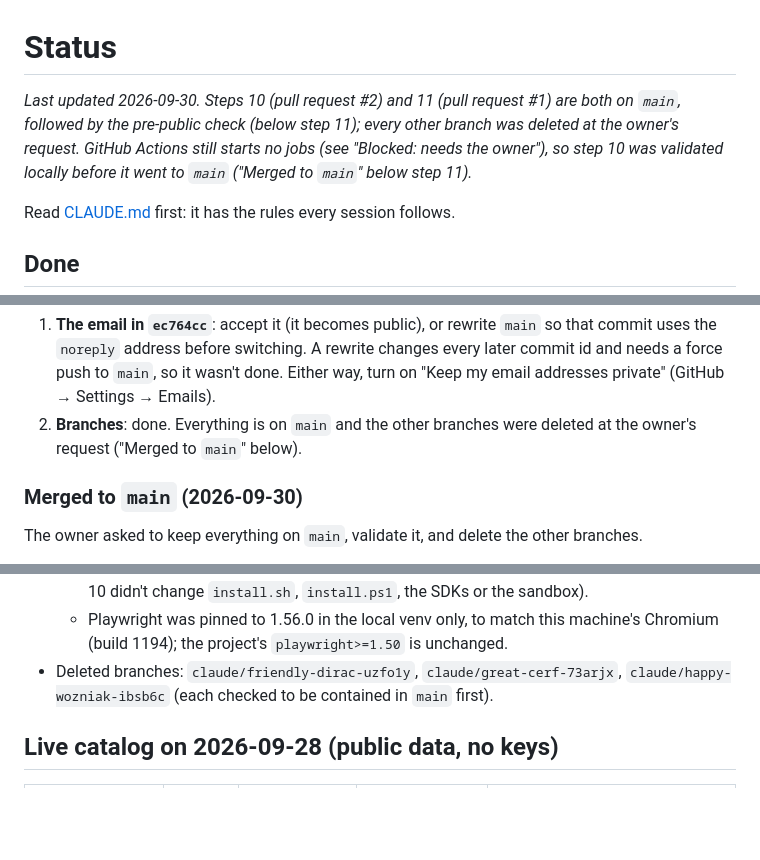
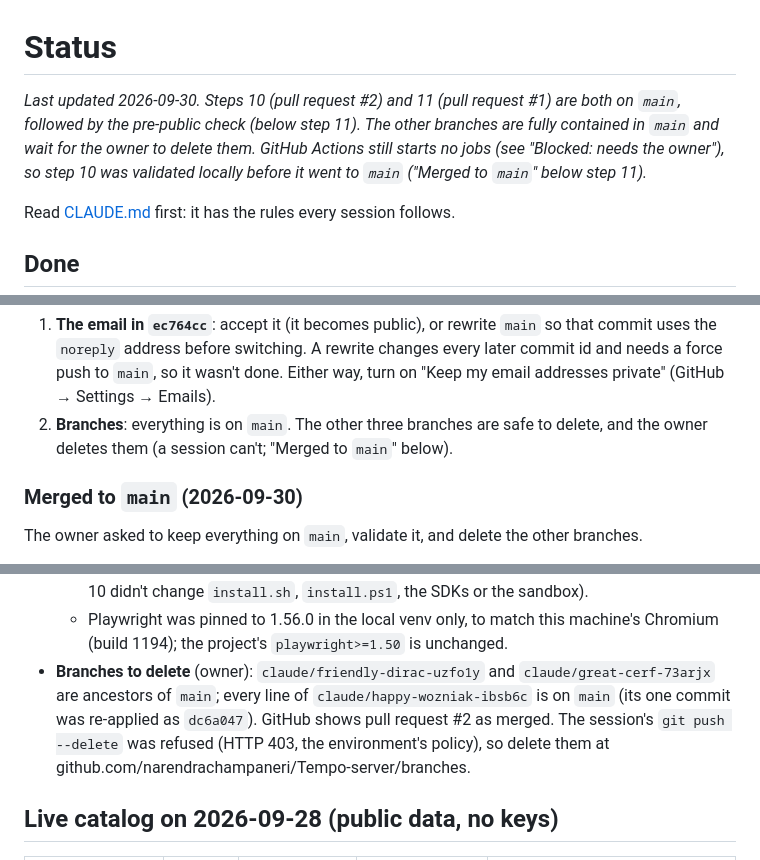
Before and after one commit to narendrachampaneri/Tempo-server, a Markdown page: docs/STATUS.md, 3 parts joined by grey strips. GitHub-like rendering; blank space fills up the shorter version.

Commit message:
STATUS: the merged branches wait for the owner to delete them
The session's branch delete was refused by the environment (HTTP 403).
All three branches are contained in main.

Co-Authored-By: Claude Opus 5.5 <noreply@anthropic.com>
Claude-Session: https://claude.ai/code/session_01BV58Yo7XmqHDB2wG1g9gEa

```diff
--- a/docs/STATUS.md
+++ b/docs/STATUS.md
@@ -1,8 +1,8 @@
 # Status
 
 _Last updated 2026-09-30. Steps 10 (pull request #2) and 11 (pull request #1) are both on
-`main`, followed by the pre-public check (below step 11); every other branch was deleted at the
-owner's request. GitHub Actions still starts no jobs (see "Blocked: needs the owner"), so step
+`main`, followed by the pre-public check (below step 11). The other branches are fully contained
+in `main` and wait for the owner to delete them. GitHub Actions still starts no jobs (see "Blocked: needs the owner"), so step
 10 was validated locally before it went to `main` ("Merged to `main`" below step 11)._
 
 Read [CLAUDE.md](../CLAUDE.md) first: it has the rules every session follows.
@@ -745,8 +745,8 @@ visibility, so this is the check before the owner switches it (PUBLISHING.md §2
    uses the `noreply` address before switching. A rewrite changes every later commit id and
    needs a force push to `main`, so it wasn't done. Either way, turn on "Keep my email
    addresses private" (GitHub → Settings → Emails).
-2. **Branches**: done. Everything is on `main` and the other branches were deleted at the
-   owner's request ("Merged to `main`" below).
+2. **Branches**: everything is on `main`. The other three branches are safe to delete, and the
+   owner deletes them (a session can't; "Merged to `main`" below).
 
 ### Merged to `main` (2026-09-30)
 
@@ -770,8 +770,11 @@ The owner asked to keep everything on `main`, validate it, and delete the other
     didn't change `install.sh`, `install.ps1`, the SDKs or the sandbox).
   - Playwright was pinned to 1.56.0 in the local venv only, to match this machine's Chromium
     (build 1194); the project's `playwright>=1.50` is unchanged.
-- Deleted branches: `claude/friendly-dirac-uzfo1y`, `claude/great-cerf-73arjx`,
-  `claude/happy-wozniak-ibsb6c` (each checked to be contained in `main` first).
+- **Branches to delete** (owner): `claude/friendly-dirac-uzfo1y` and `claude/great-cerf-73arjx`
+  are ancestors of `main`; every line of `claude/happy-wozniak-ibsb6c` is on `main` (its one
+  commit was re-applied as `dc6a047`). GitHub shows pull request #2 as merged. The session's
+  `git push --delete` was refused (HTTP 403, the environment's policy), so delete them at
+  github.com/narendrachampaneri/Tempo-server/branches.
 
 ## Live catalog on 2026-09-28 (public data, no keys)
 
```
Also changed, not shown: other parts of docs/STATUS.md (+2 -0 lines).
